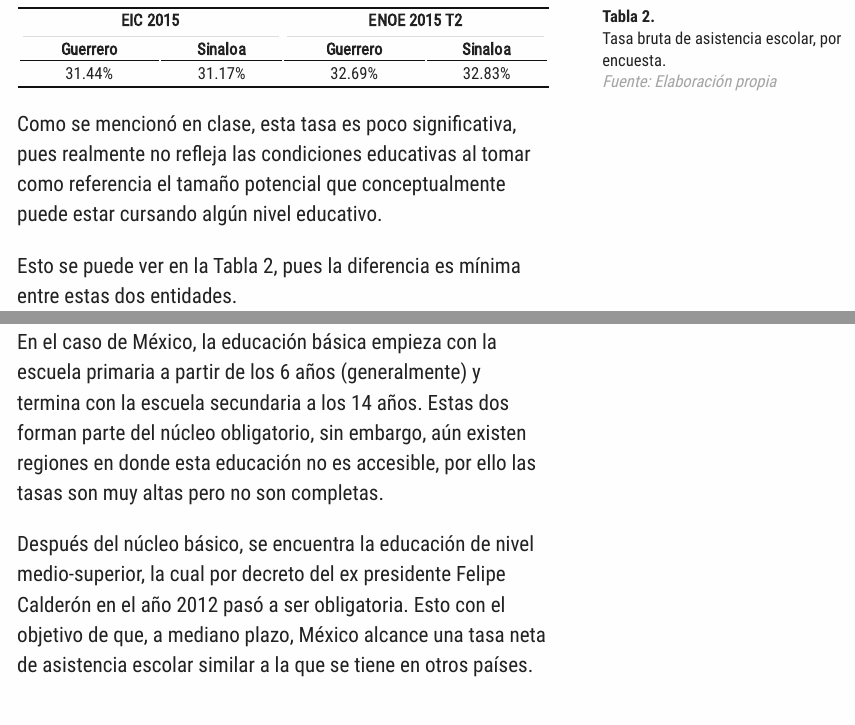
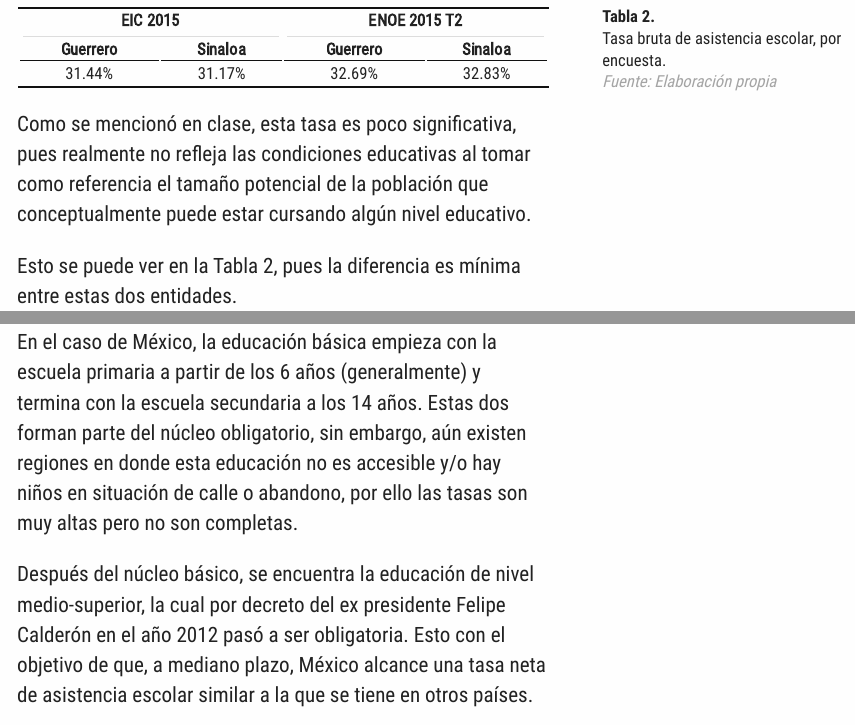
Before and after one commit to mnaR99/AnalisisDemo, an R Markdown document (R/NEd.Rmd): the page in a window 1100 px wide, from 3760 px down, and a second part further down, joined at a grey line. The pictures show the output file R/NEd.html that the author committed with the source, opened offline; long lines of code are wrapped.

Commit message:
Fixed syntaxis

```diff
--- a/R/NEd.Rmd
+++ b/R/NEd.Rmd
@@ -204,7 +204,7 @@ tasi %>%
 
 Como se mencionó en clase, esta tasa es poco significativa, pues realmente no
 refleja las condiciones educativas al tomar como referencia el tamaño potencial
-que conceptualmente puede estar cursando algún nivel educativo.
+de la población que conceptualmente puede estar cursando algún nivel educativo.
 
 Esto se puede ver en la Tabla 2, pues la diferencia es mínima entre estas dos
 entidades.
@@ -246,7 +246,8 @@ tnas %>%
 En el caso de México, la educación básica empieza con la escuela primaria a partir
 de los 6 años (generalmente) y termina con la escuela secundaria a los 14 años. Estas
 dos forman parte del núcleo obligatorio, sin embargo, aún existen regiones en donde
-esta educación no es accesible, por ello las tasas son muy altas pero no son completas.
+esta educación no es accesible y/o hay niños en situación de calle o abandono,
+por ello las tasas son muy altas pero no son completas.
 
 Después del núcleo básico, se encuentra la educación de nivel medio-superior, la cual
 por decreto del ex presidente Felipe Calderón en el año 2012 pasó a ser obligatoria.
```
Also changed, not shown: R/NEd.html.
